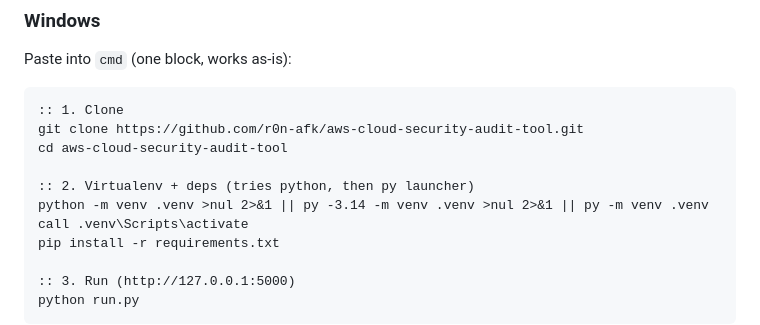
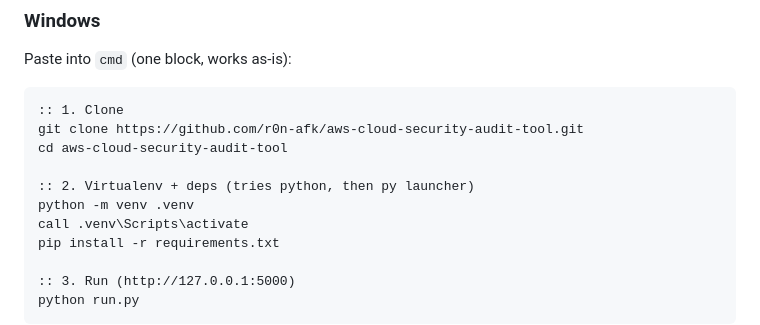
Before and after one commit to r0n-afk/aws-cloud-security-audit-tool, a Markdown page: README.md, the part around the change. Rendered like a GitHub page.

Commit message:
Simplify virtual environment setup command
Removed redundant error handling for virtual environment creation.

```diff
--- a/README.md
+++ b/README.md
@@ -41,7 +41,7 @@ git clone https://github.com/r0n-afk/aws-cloud-security-audit-tool.git
 cd aws-cloud-security-audit-tool
 
 :: 2. Virtualenv + deps (tries python, then py launcher)
-python -m venv .venv >nul 2>&1 || py -3.14 -m venv .venv >nul 2>&1 || py -m venv .venv
+python -m venv .venv
 call .venv\Scripts\activate
 pip install -r requirements.txt
 
```
